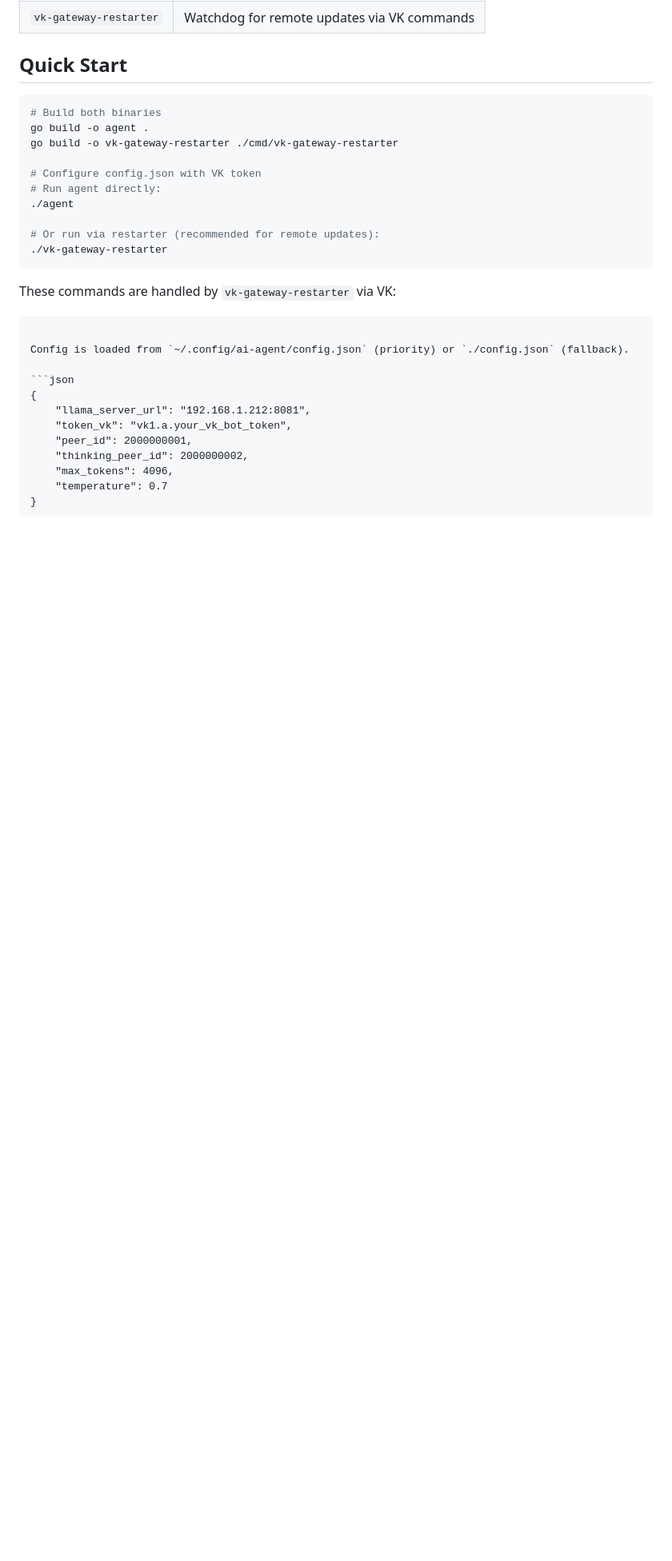
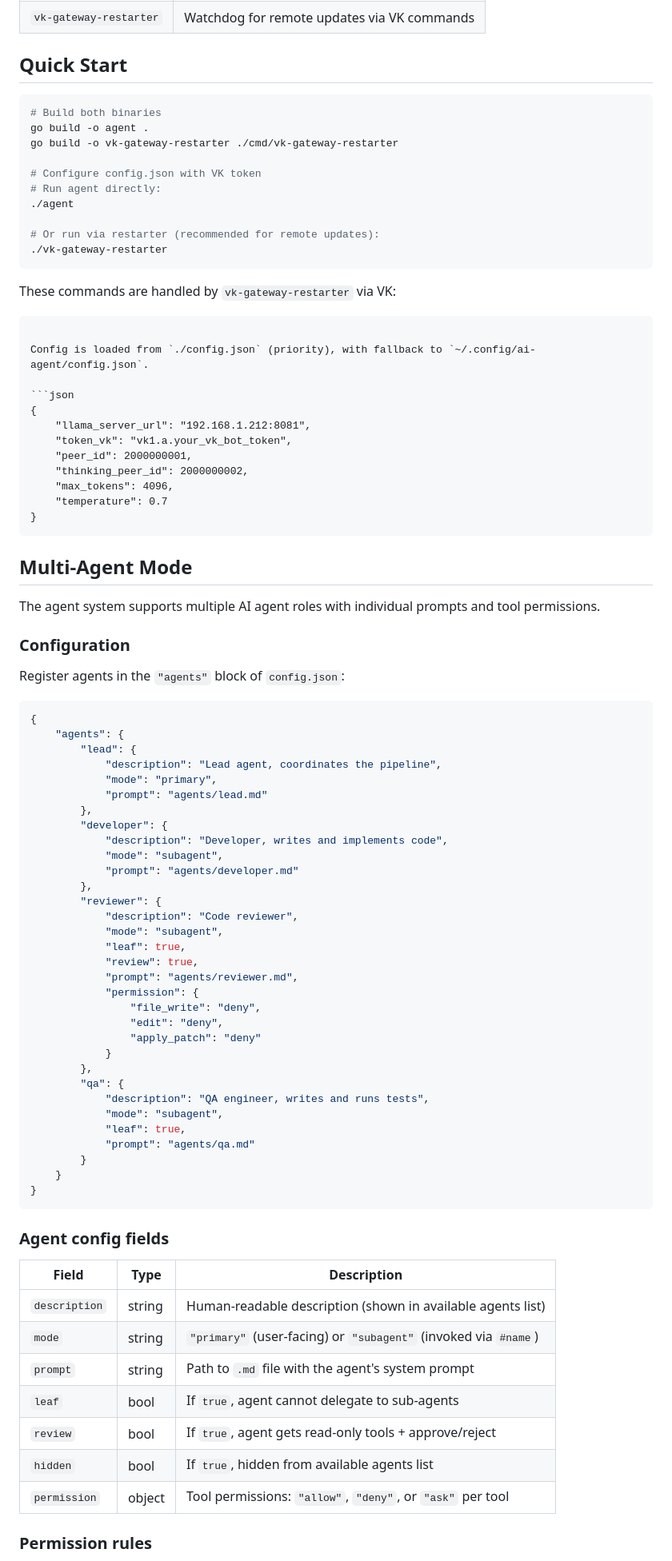
Before and after one commit to Grigory-Rylov/ai-agent-reflection, a Markdown page: README.md, the part around one of its changes. Shown at 80% size. GitHub-like rendering; blank space fills up the shorter version.

Commit message:
docs: add multi-agent config documentation to README

````diff
--- a/README.md
+++ b/README.md
@@ -38,7 +38,7 @@ These commands are handled by `vk-gateway-restarter` via VK:
 
 ```
 
-Config is loaded from `~/.config/ai-agent/config.json` (priority) or `./config.json` (fallback).
+Config is loaded from `./config.json` (priority), with fallback to `~/.config/ai-agent/config.json`.
 
 ```json
 {
@@ -49,3 +49,62 @@ Config is loaded from `~/.config/ai-agent/config.json` (priority) or `./config.j
     "max_tokens": 4096,
     "temperature": 0.7
 }
+```
+
+## Multi-Agent Mode
+
+The agent system supports multiple AI agent roles with individual prompts and tool permissions.
+
+### Configuration
+
+Register agents in the `"agents"` block of `config.json`:
+
+```json
+{
+    "agents": {
+        "lead": {
+            "description": "Lead agent, coordinates the pipeline",
+            "mode": "primary",
+            "prompt": "agents/lead.md"
+        },
+        "developer": {
+            "description": "Developer, writes and implements code",
+            "mode": "subagent",
+            "prompt": "agents/developer.md"
+        },
+        "reviewer": {
+            "description": "Code reviewer",
+            "mode": "subagent",
+            "leaf": true,
+            "review": true,
+            "prompt": "agents/reviewer.md",
+            "permission": {
+                "file_write": "deny",
+                "edit": "deny",
+                "apply_patch": "deny"
+            }
+        },
+        "qa": {
+            "description": "QA engineer, writes and runs tests",
+            "mode": "subagent",
+            "leaf": true,
+            "prompt": "agents/qa.md"
+        }
+    }
+}
+```
+
+### Agent config fields
+
+| Field | Type | Description |
+|-------|------|-------------|
+| `description` | string | Human-readable description (shown in available agents list) |
+| `mode` | string | `"primary"` (user-facing) or `"subagent"` (invoked via `#name`) |
+| `prompt` | string | Path to `.md` file with the agent's system prompt |
+| `leaf` | bool | If `true`, agent cannot delegate to sub-agents |
+| `review` | bool | If `true`, agent gets read-only tools + approve/reject |
+| `hidden` | bool | If `true`, hidden from available agents list |
+| `permission` | object | Tool permissions: `"allow"`, `"deny"`, or `"ask"` per tool |
+
+### Permission rules
+
````
Also changed, not shown: other parts of README.md (+50 -0 lines).
